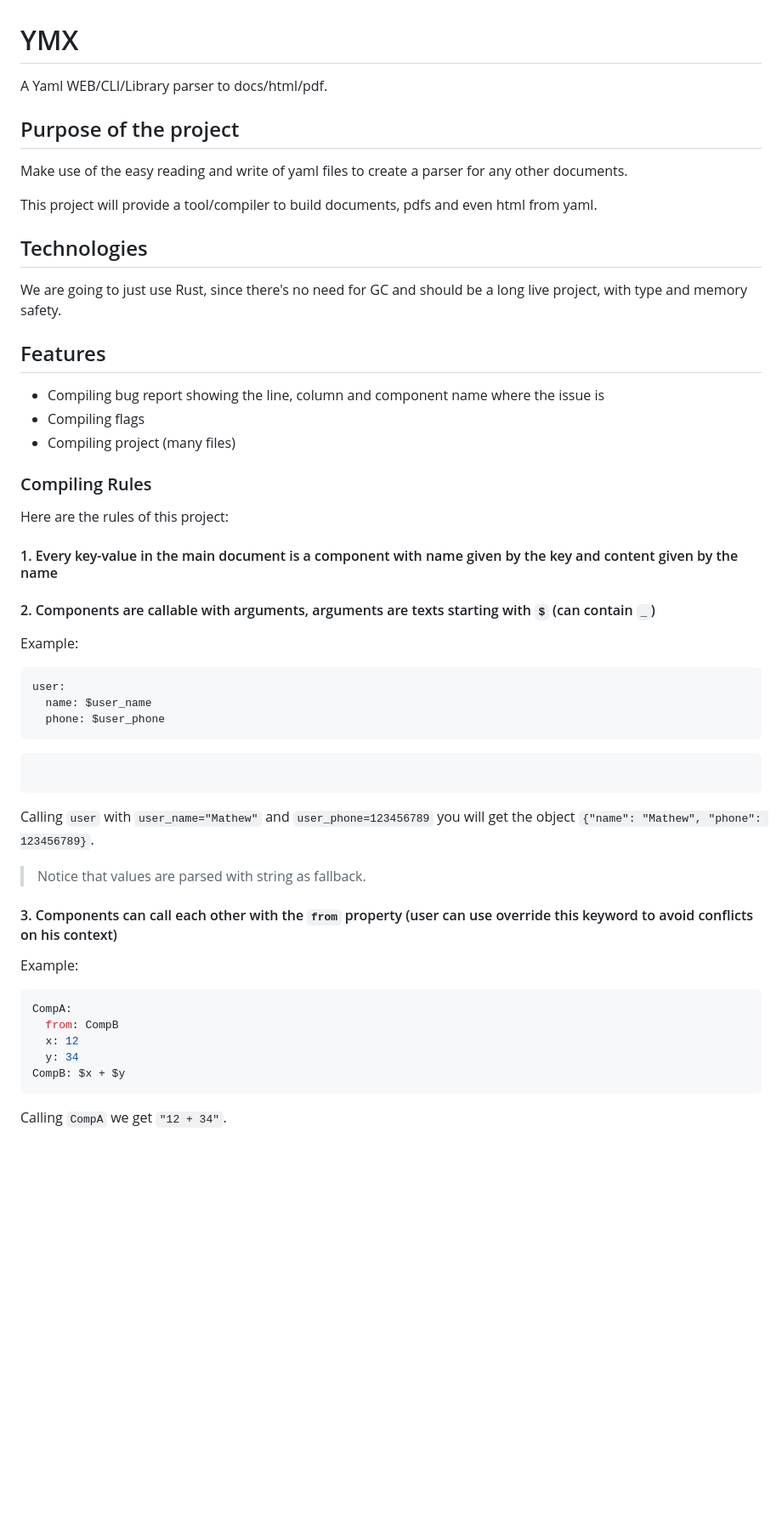
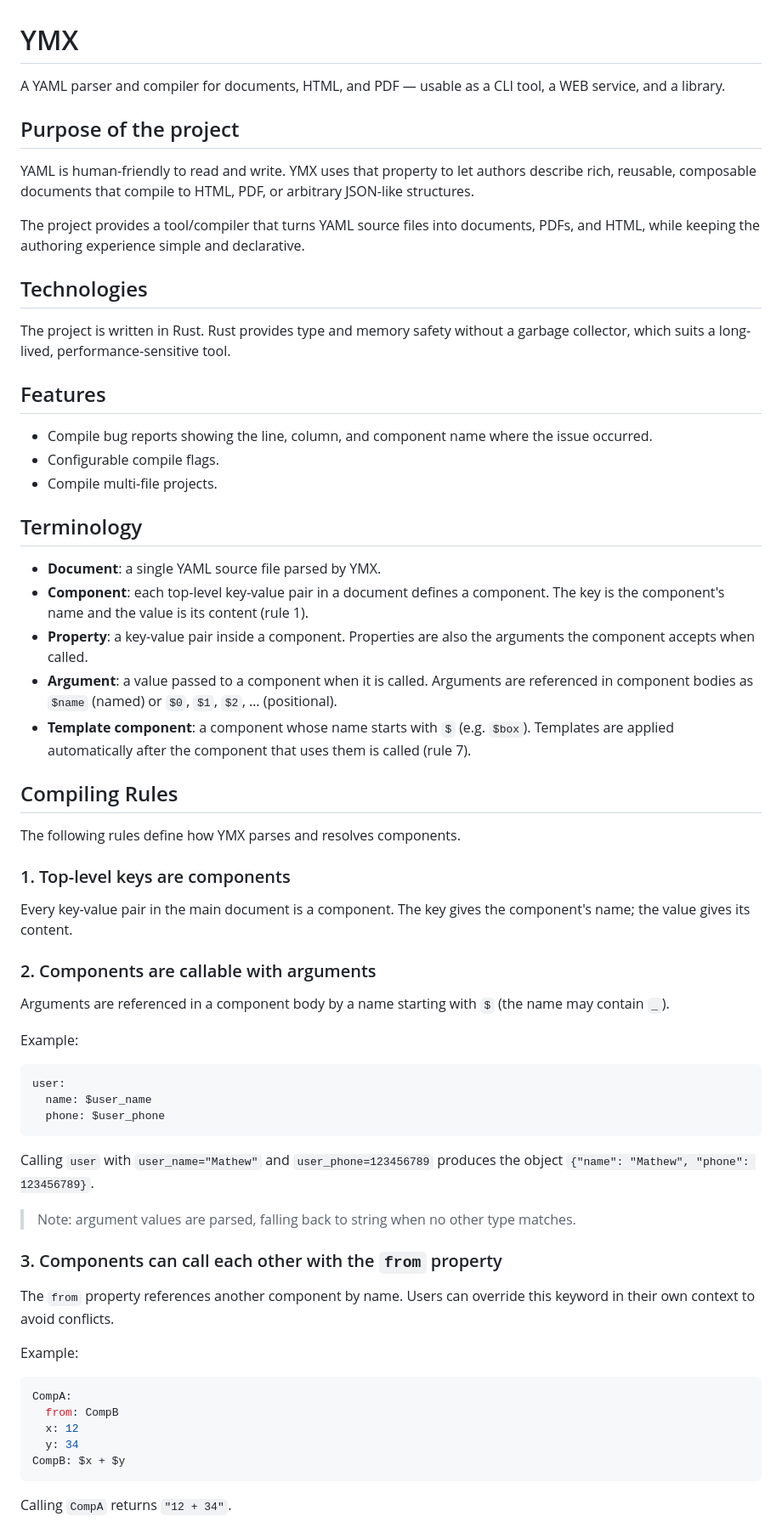
Before and after one commit to lucas-campagna/ymx, a Markdown page: docs/PRD.md, the part around one of its changes. Shown at 85% size. Rendered like a GitHub page; blank space fills up the shorter version.

````diff
--- a/docs/PRD.md
+++ b/docs/PRD.md
@@ -1,31 +1,42 @@
 # YMX
 
-A Yaml WEB/CLI/Library parser to docs/html/pdf.
+A YAML parser and compiler for documents, HTML, and PDF — usable as a CLI tool, a WEB service, and a library.
 
 ## Purpose of the project
 
-Make use of the easy reading and write of yaml files to create a parser for any other documents.
+YAML is human-friendly to read and write. YMX uses that property to let authors describe rich, reusable, composable documents that compile to HTML, PDF, or arbitrary JSON-like structures.
 
-This project will provide a tool/compiler to build documents, pdfs and even html from yaml.
+The project provides a tool/compiler that turns YAML source files into documents, PDFs, and HTML, while keeping the authoring experience simple and declarative.
 
 ## Technologies
 
-We are going to just use Rust, since there's no need for GC and should be a long live project, with type and memory safety.
-
+The project is written in Rust. Rust provides type and memory safety without a garbage collector, which suits a long-lived, performance-sensitive tool.
 
 ## Features
 
-- Compiling bug report showing the line, column and component name where the issue is
-- Compiling flags
-- Compiling project (many files)
+- Compile bug reports showing the line, column, and component name where the issue occurred.
+- Configurable compile flags.
+- Compile multi-file projects.
 
-### Compiling Rules
+## Terminology
 
-Here are the rules of this project:
+- **Document**: a single YAML source file parsed by YMX.
+- **Component**: each top-level key-value pair in a document defines a component. The key is the component's name and the value is its content (rule 1).
+- **Property**: a key-value pair inside a component. Properties are also the arguments the component accepts when called.
+- **Argument**: a value passed to a component when it is called. Arguments are referenced in component bodies as `$name` (named) or `$0`, `$1`, `$2`, … (positional).
+- **Template component**: a component whose name starts with `$` (e.g. `$box`). Templates are applied automatically after the component that uses them is called (rule 7).
 
-#### 1. Every key-value in the main document is a component with name given by the key and content given by the name
+## Compiling Rules
 
-#### 2. Components are callable with arguments, arguments are texts starting with `$` (can contain `_`)
+The following rules define how YMX parses and resolves components.
+
+### 1. Top-level keys are components
+
+Every key-value pair in the main document is a component. The key gives the component's name; the value gives its content.
+
+### 2. Components are callable with arguments
+
+Arguments are referenced in a component body by a name starting with `$` (the name may contain `_`).
 
 Example:
 
@@ -34,14 +45,14 @@ user:
   name: $user_name
   phone: $user_phone
 ```
-```
-```
 
-Calling `user` with `user_name="Mathew"` and `user_phone=123456789` you will get the object `{"name": "Mathew", "phone": 123456789}`.
+Calling `user` with `user_name="Mathew"` and `user_phone=123456789` produces the object `{"name": "Mathew", "phone": 123456789}`.
 
-> Notice that values are parsed with string as fallback.
+> Note: argument values are parsed, falling back to string when no other type matches.
 
-#### 3. Components can call each other with the `from` property (user can use override this keyword to avoid conflicts on his context)
+### 3. Components can call each other with the `from` property
+
+The `from` property references another component by name. Users can override this keyword in their own context to avoid conflicts.
 
 Example:
 
@@ -53,5 +64,5 @@ CompA:
 CompB: $x + $y
 ```
 
-Calling `CompA` we get `"12 + 34"`.
+Calling `CompA` returns `"12 + 34"`.
 
````
Also changed, not shown: other parts of docs/PRD.md (+89 -35 lines).
